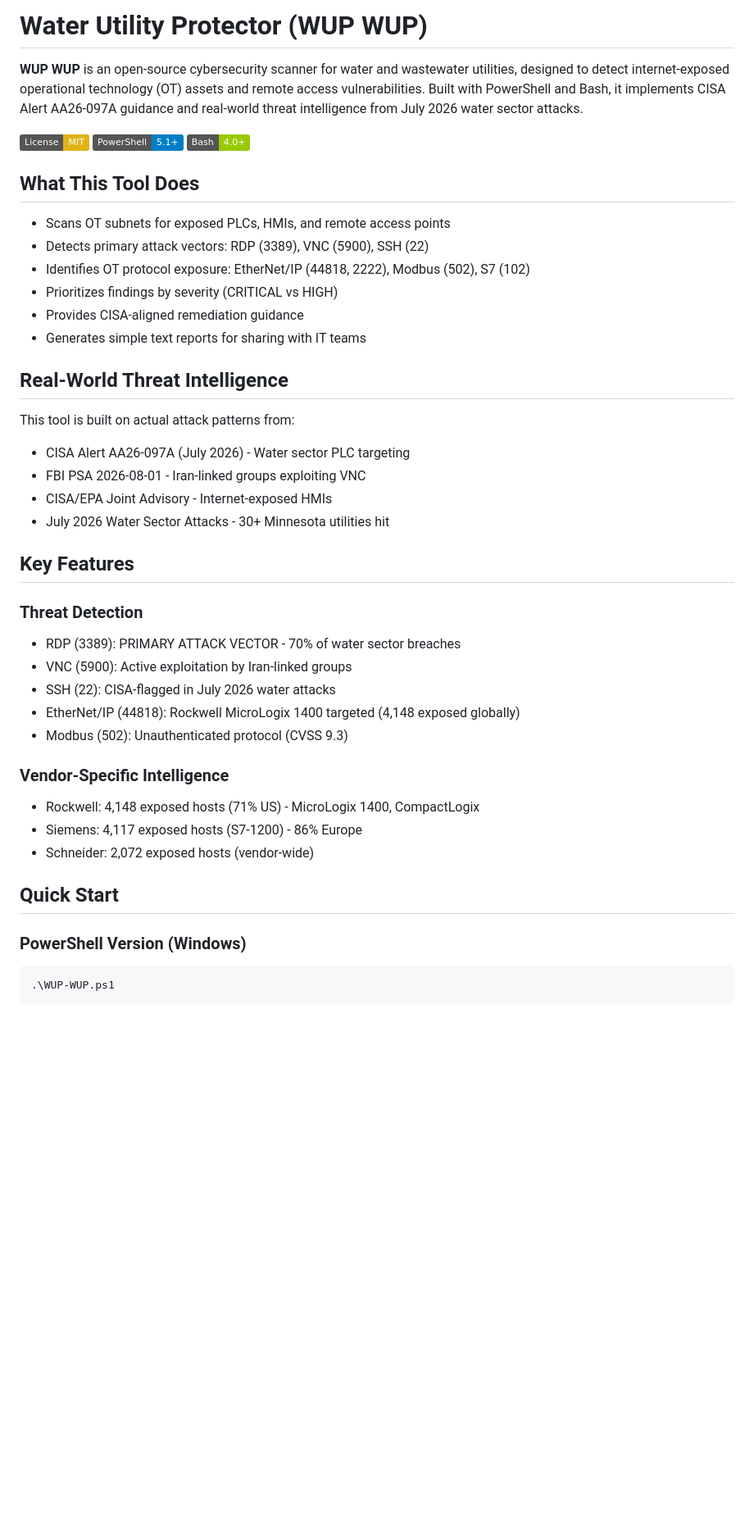
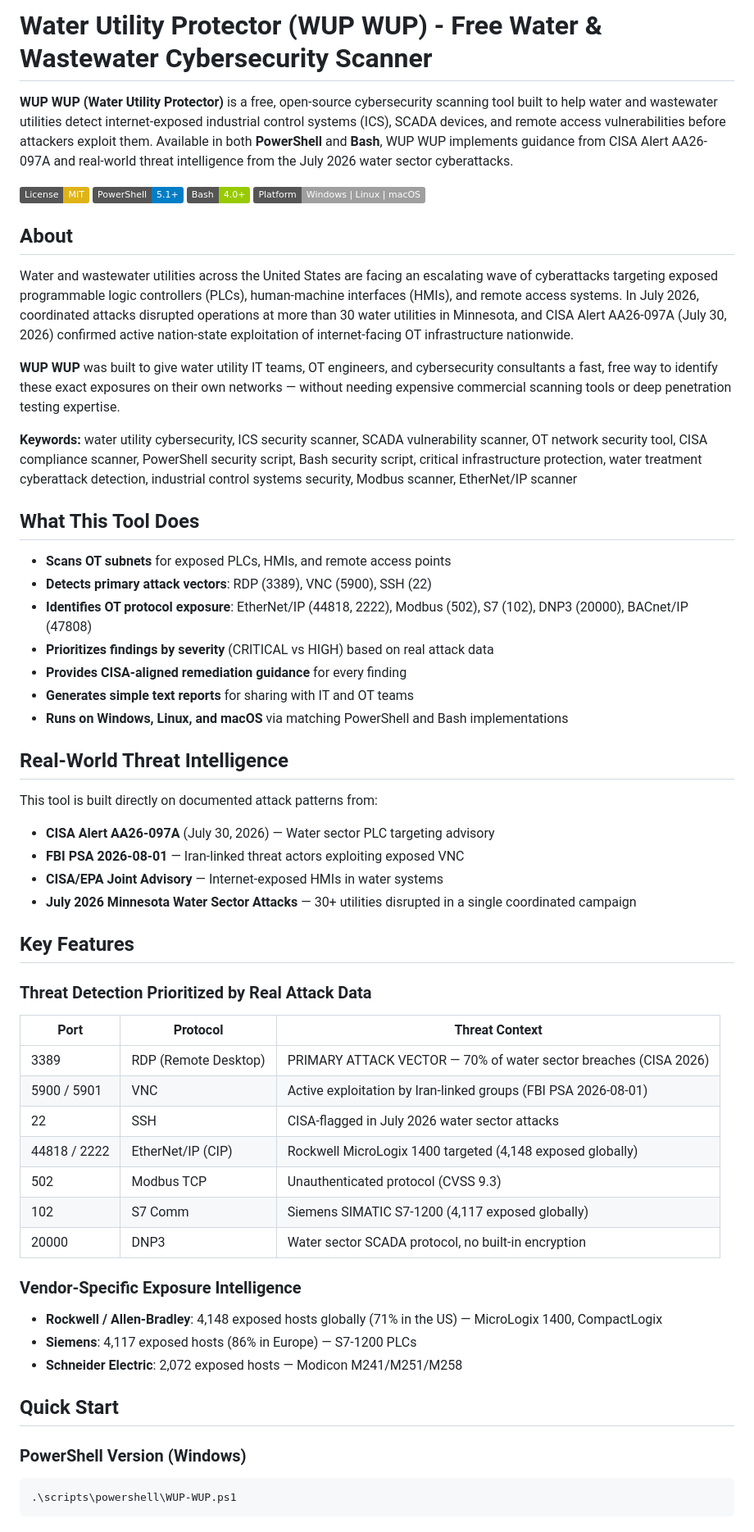
Before and after one commit to spinfosecurity/ics-ot-protector, a Markdown page: README.md, the part around one of its changes. Shown at 82% size. Drawn GitHub-style; badges without logos; blank space fills up the shorter version.

````diff
--- a/README.md
+++ b/README.md
@@ -1,47 +1,61 @@
-# Water Utility Protector (WUP WUP)
+# Water Utility Protector (WUP WUP) - Free Water & Wastewater Cybersecurity Scanner
 
-**WUP WUP** is an open-source cybersecurity scanner for water and wastewater utilities, designed to detect internet-exposed operational technology (OT) assets and remote access vulnerabilities. Built with PowerShell and Bash, it implements CISA Alert AA26-097A guidance and real-world threat intelligence from July 2026 water sector attacks.
+**WUP WUP (Water Utility Protector)** is a free, open-source cybersecurity scanning tool built to help water and wastewater utilities detect internet-exposed industrial control systems (ICS), SCADA devices, and remote access vulnerabilities before attackers exploit them. Available in both **PowerShell** and **Bash**, WUP WUP implements guidance from CISA Alert AA26-097A and real-world threat intelligence from the July 2026 water sector cyberattacks.
 
 [![License: MIT](https://img.shields.io/badge/License-MIT-yellow.svg)](https://opensource.org/licenses/MIT)
 [![PowerShell](https://img.shields.io/badge/PowerShell-5.1%2B-blue.svg)](https://docs.microsoft.com/en-us/powershell/)
 [![Bash](https://img.shields.io/badge/Bash-4.0%2B-green.svg)](https://www.gnu.org/software/bash/)
+[![Platform](https://img.shields.io/badge/Platform-Windows%20%7C%20Linux%20%7C%20macOS-lightgrey.svg)]()
+
+## About
+
+Water and wastewater utilities across the United States are facing an escalating wave of cyberattacks targeting exposed programmable logic controllers (PLCs), human-machine interfaces (HMIs), and remote access systems. In July 2026, coordinated attacks disrupted operations at more than 30 water utilities in Minnesota, and CISA Alert AA26-097A (July 30, 2026) confirmed active nation-state exploitation of internet-facing OT infrastructure nationwide.
+
+**WUP WUP** was built to give water utility IT teams, OT engineers, and cybersecurity consultants a fast, free way to identify these exact exposures on their own networks — without needing expensive commercial scanning tools or deep penetration testing expertise.
+
+**Keywords:** water utility cybersecurity, ICS security scanner, SCADA vulnerability scanner, OT network security tool, CISA compliance scanner, PowerShell security script, Bash security script, critical infrastructure protection, water treatment cyberattack detection, industrial control systems security, Modbus scanner, EtherNet/IP scanner
 
 ## What This Tool Does
 
-- Scans OT subnets for exposed PLCs, HMIs, and remote access points
-- Detects primary attack vectors: RDP (3389), VNC (5900), SSH (22)
-- Identifies OT protocol exposure: EtherNet/IP (44818, 2222), Modbus (502), S7 (102)
-- Prioritizes findings by severity (CRITICAL vs HIGH)
-- Provides CISA-aligned remediation guidance
-- Generates simple text reports for sharing with IT teams
+- **Scans OT subnets** for exposed PLCs, HMIs, and remote access points
+- **Detects primary attack vectors**: RDP (3389), VNC (5900), SSH (22)
+- **Identifies OT protocol exposure**: EtherNet/IP (44818, 2222), Modbus (502), S7 (102), DNP3 (20000), BACnet/IP (47808)
+- **Prioritizes findings by severity** (CRITICAL vs HIGH) based on real attack data
+- **Provides CISA-aligned remediation guidance** for every finding
+- **Generates simple text reports** for sharing with IT and OT teams
+- **Runs on Windows, Linux, and macOS** via matching PowerShell and Bash implementations
 
 ## Real-World Threat Intelligence
 
-This tool is built on actual attack patterns from:
+This tool is built directly on documented attack patterns from:
 
-- CISA Alert AA26-097A (July 2026) - Water sector PLC targeting
-- FBI PSA 2026-08-01 - Iran-linked groups exploiting VNC
-- CISA/EPA Joint Advisory - Internet-exposed HMIs
-- July 2026 Water Sector Attacks - 30+ Minnesota utilities hit
+- **CISA Alert AA26-097A** (July 30, 2026) — Water sector PLC targeting advisory
+- **FBI PSA 2026-08-01** — Iran-linked threat actors exploiting exposed VNC
+- **CISA/EPA Joint Advisory** — Internet-exposed HMIs in water systems
+- **July 2026 Minnesota Water Sector Attacks** — 30+ utilities disrupted in a single coordinated campaign
 
 ## Key Features
 
-### Threat Detection
-- RDP (3389): PRIMARY ATTACK VECTOR - 70% of water sector breaches
-- VNC (5900): Active exploitation by Iran-linked groups
-- SSH (22): CISA-flagged in July 2026 water attacks
-- EtherNet/IP (44818): Rockwell MicroLogix 1400 targeted (4,148 exposed globally)
-- Modbus (502): Unauthenticated protocol (CVSS 9.3)
+### Threat Detection Prioritized by Real Attack Data
+| Port | Protocol | Threat Context |
+|------|----------|-----------------|
+| 3389 | RDP (Remote Desktop) | PRIMARY ATTACK VECTOR — 70% of water sector breaches (CISA 2026) |
+| 5900 / 5901 | VNC | Active exploitation by Iran-linked groups (FBI PSA 2026-08-01) |
+| 22 | SSH | CISA-flagged in July 2026 water sector attacks |
+| 44818 / 2222 | EtherNet/IP (CIP) | Rockwell MicroLogix 1400 targeted (4,148 exposed globally) |
+| 502 | Modbus TCP | Unauthenticated protocol (CVSS 9.3) |
+| 102 | S7 Comm | Siemens SIMATIC S7-1200 (4,117 exposed globally) |
+| 20000 | DNP3 | Water sector SCADA protocol, no built-in encryption |
 
-### Vendor-Specific Intelligence
-- Rockwell: 4,148 exposed hosts (71% US) - MicroLogix 1400, CompactLogix
-- Siemens: 4,117 exposed hosts (S7-1200) - 86% Europe
-- Schneider: 2,072 exposed hosts (vendor-wide)
+### Vendor-Specific Exposure Intelligence
+- **Rockwell / Allen-Bradley**: 4,148 exposed hosts globally (71% in the US) — MicroLogix 1400, CompactLogix
+- **Siemens**: 4,117 exposed hosts (86% in Europe) — S7-1200 PLCs
+- **Schneider Electric**: 2,072 exposed hosts — Modicon M241/M251/M258
 
 ## Quick Start
 
 ### PowerShell Version (Windows)
 ```powershell
-.\WUP-WUP.ps1
+.\scripts\powershell\WUP-WUP.ps1
 ```
 
````
Also changed, not shown: other parts of README.md (+62 -21 lines).
